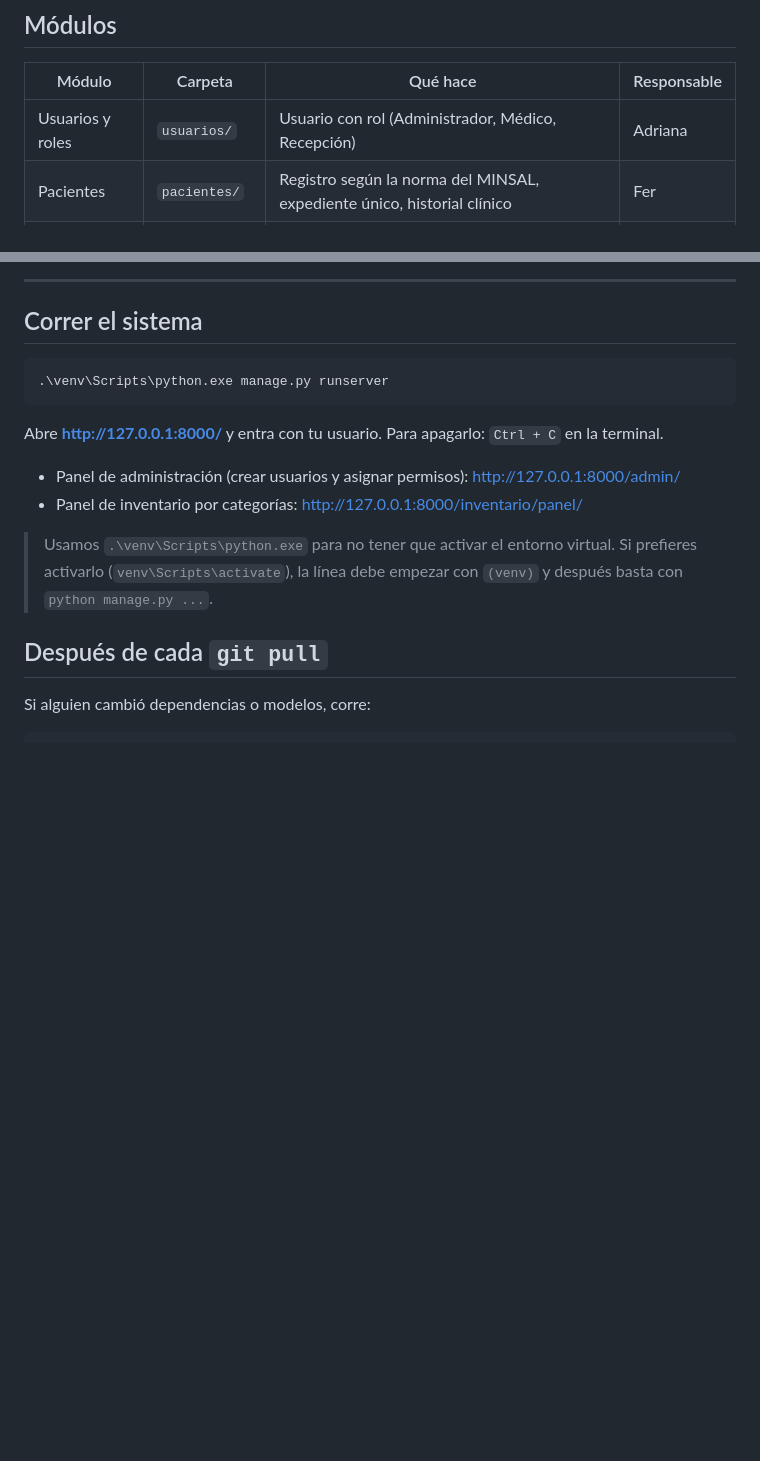
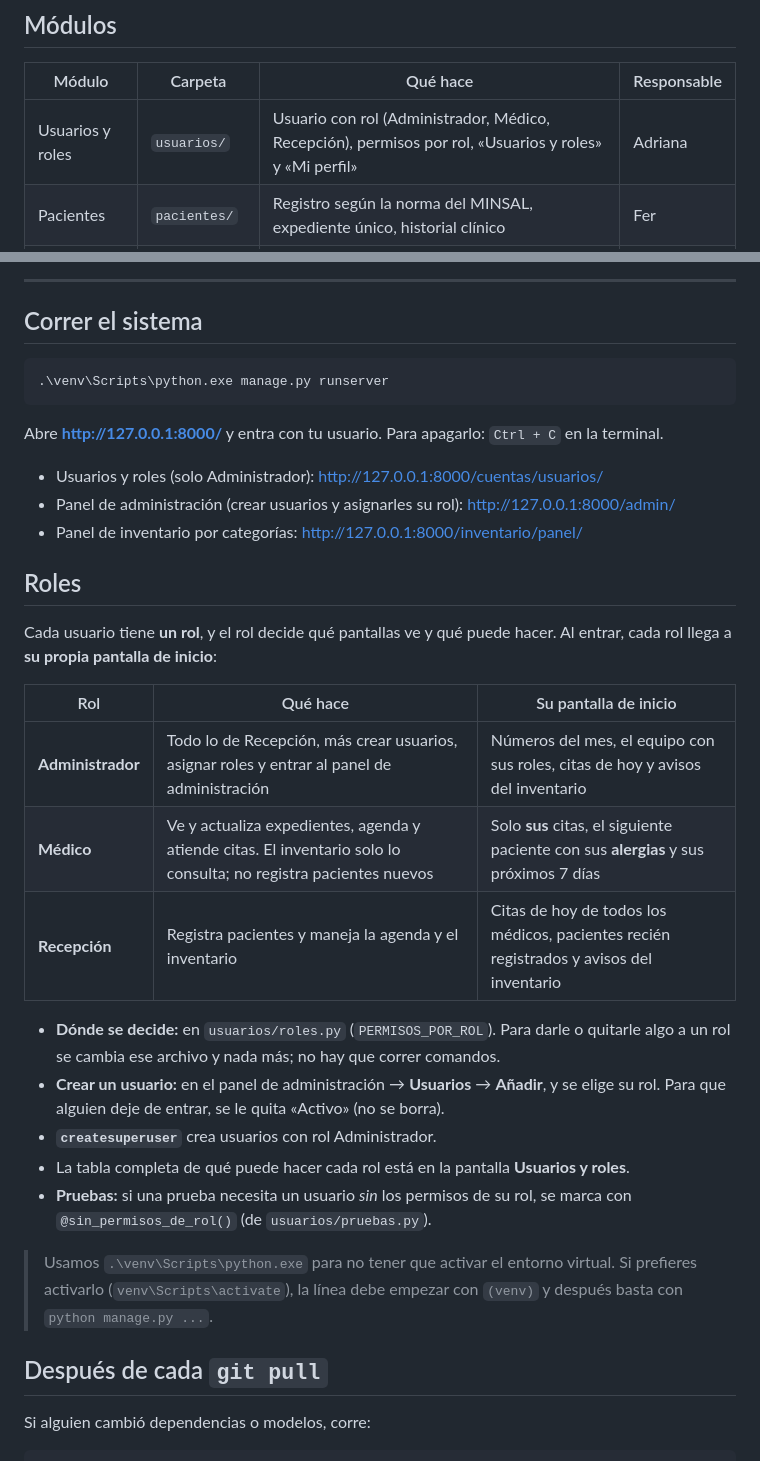
Before and after one commit to davidmunguia7/Clinica_Medica, a Markdown page: README.md, 2 parts joined by grey strips. Rendered like a GitHub page; blank space fills up the shorter version.

Commit message:
docs: roles en el README
Co-Authored-By: Claude Opus 5.5 <noreply@anthropic.com>

```diff
--- a/README.md
+++ b/README.md
@@ -9,7 +9,7 @@ en un solo lugar. Proyecto de equipo de Programación II.
 
 | Módulo | Carpeta | Qué hace | Responsable |
 |---|---|---|---|
-| Usuarios y roles | `usuarios/` | Usuario con rol (Administrador, Médico, Recepción) | Adriana |
+| Usuarios y roles | `usuarios/` | Usuario con rol (Administrador, Médico, Recepción), permisos por rol, «Usuarios y roles» y «Mi perfil» | Adriana |
 | Pacientes | `pacientes/` | Registro según la norma del MINSAL, expediente único, historial clínico | Fer |
 | Inventario | `inventario/` | Productos, lotes con vencimiento, entradas y salidas, panel por categorías | David |
 | Citas | `citas/` | Agenda por día y semana, estados de la cita, recordatorios por SMS | Por asignar |
@@ -93,8 +93,29 @@ El orden importa: **primero la clave de cifrado, después `migrate`**.
 
 Abre **http://127.0.0.1:8000/** y entra con tu usuario. Para apagarlo: `Ctrl + C` en la terminal.
 
-- Panel de administración (crear usuarios y asignar permisos): http://127.0.0.1:8000/admin/
+- Usuarios y roles (solo Administrador): http://127.0.0.1:8000/cuentas/usuarios/
+- Panel de administración (crear usuarios y asignarles su rol): http://127.0.0.1:8000/admin/
 - Panel de inventario por categorías: http://127.0.0.1:8000/inventario/panel/
+
+## Roles
+
+Cada usuario tiene **un rol**, y el rol decide qué pantallas ve y qué puede hacer. Al entrar, cada
+rol llega a **su propia pantalla de inicio**:
+
+| Rol | Qué hace | Su pantalla de inicio |
+|---|---|---|
+| **Administrador** | Todo lo de Recepción, más crear usuarios, asignar roles y entrar al panel de administración | Números del mes, el equipo con sus roles, citas de hoy y avisos del inventario |
+| **Médico** | Ve y actualiza expedientes, agenda y atiende citas. El inventario solo lo consulta; no registra pacientes nuevos | Solo **sus** citas, el siguiente paciente con sus **alergias** y sus próximos 7 días |
+| **Recepción** | Registra pacientes y maneja la agenda y el inventario | Citas de hoy de todos los médicos, pacientes recién registrados y avisos del inventario |
+
+- **Dónde se decide:** en `usuarios/roles.py` (`PERMISOS_POR_ROL`). Para darle o quitarle algo a
+  un rol se cambia ese archivo y nada más; no hay que correr comandos.
+- **Crear un usuario:** en el panel de administración → **Usuarios** → **Añadir**, y se elige su rol.
+  Para que alguien deje de entrar, se le quita «Activo» (no se borra).
+- **`createsuperuser`** crea usuarios con rol Administrador.
+- La tabla completa de qué puede hacer cada rol está en la pantalla **Usuarios y roles**.
+- **Pruebas:** si una prueba necesita un usuario *sin* los permisos de su rol, se marca con
+  `@sin_permisos_de_rol()` (de `usuarios/pruebas.py`).
 
 > Usamos `.\venv\Scripts\python.exe` para no tener que activar el entorno virtual. Si prefieres
 > activarlo (`venv\Scripts\activate`), la línea debe empezar con `(venv)` y después basta con
```
